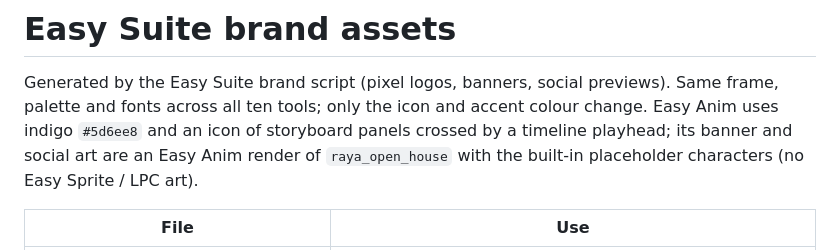
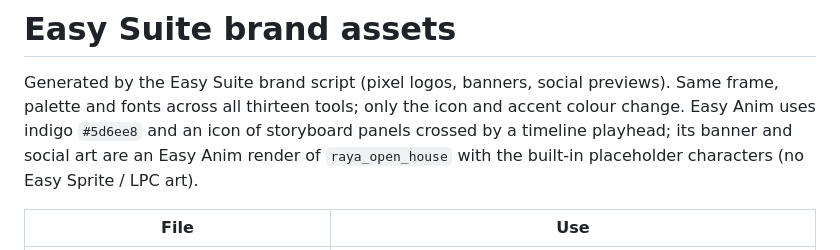
Before and after one commit to Saladin2020/easyanim, a Markdown page: docs/brand/README.md, the part around the change. Rendered like a GitHub page.

```diff
--- a/docs/brand/README.md
+++ b/docs/brand/README.md
@@ -1,7 +1,7 @@
 # Easy Suite brand assets
 
 Generated by the Easy Suite brand script (pixel logos, banners, social previews). Same frame, palette and
-fonts across all ten tools; only the icon and accent colour change. Easy Anim uses indigo `#5d6ee8` and an icon of
+fonts across all thirteen tools; only the icon and accent colour change. Easy Anim uses indigo `#5d6ee8` and an icon of
 storyboard panels crossed by a timeline playhead; its banner and social art are an Easy Anim render of
 `raya_open_house` with the built-in placeholder characters (no Easy Sprite / LPC art).
 
```
Also changed, not shown: README.md (+13 -7 lines), docs/brand/banner-anim.png, docs/brand/logo-items-96.png (added), docs/brand/logo-kit-96.png (added), docs/brand/logo-save-96.png (added), docs/brand/social-anim.png.
